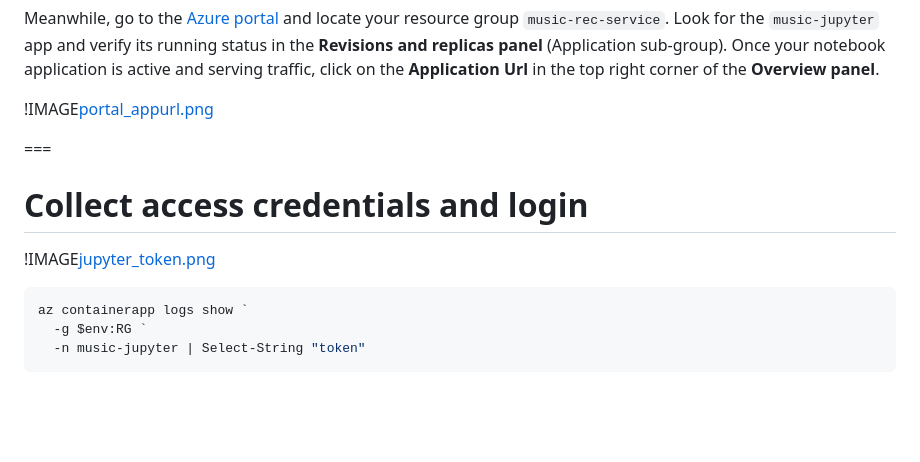
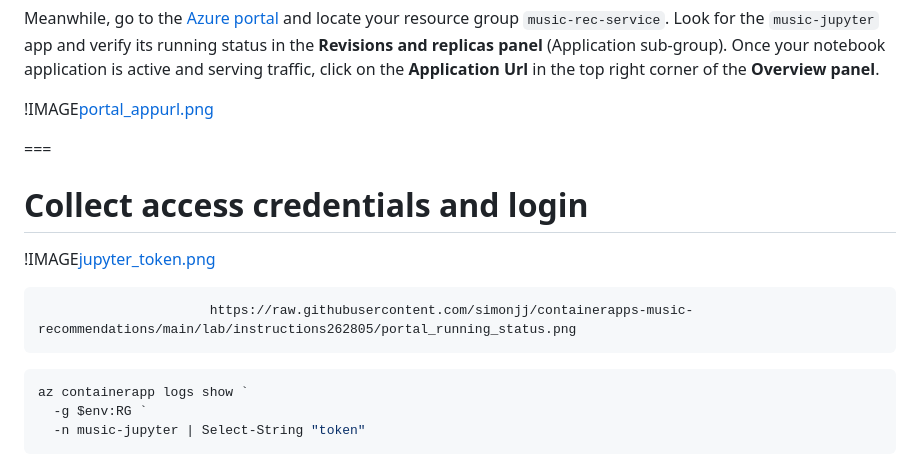
Before and after one commit to simonjj/containerapps-music-recommendations, a Markdown page: lab/Lab_Instructions.md, the part around the change printed below. Drawn GitHub-style; blank space fills up the shorter version.

Commit message:
making instructions github compatible

````diff
--- a/lab/Lab_Instructions.md
+++ b/lab/Lab_Instructions.md
@@ -249,7 +249,9 @@ Meanwhile, go to the [Azure portal](https://portal.azure.com/#home) and locate y
 
 # Collect access credentials and login
 
-!IMAGE[jupyter_token.png](instructions262805/jupyter_token.png)
+!IMAGE[jupyter_token.png](https://raw.githubusercontent.com/simonjj/containerapps-music-recommendations/main/lab/instructions262805/jupyter_token.png)
+
+                          https://raw.githubusercontent.com/simonjj/containerapps-music-recommendations/main/lab/instructions262805/portal_running_status.png
 
 ```powershell
 az containerapp logs show `
````
Also changed, not shown: other parts of lab/Lab_Instructions.md (+9 -9 lines).
